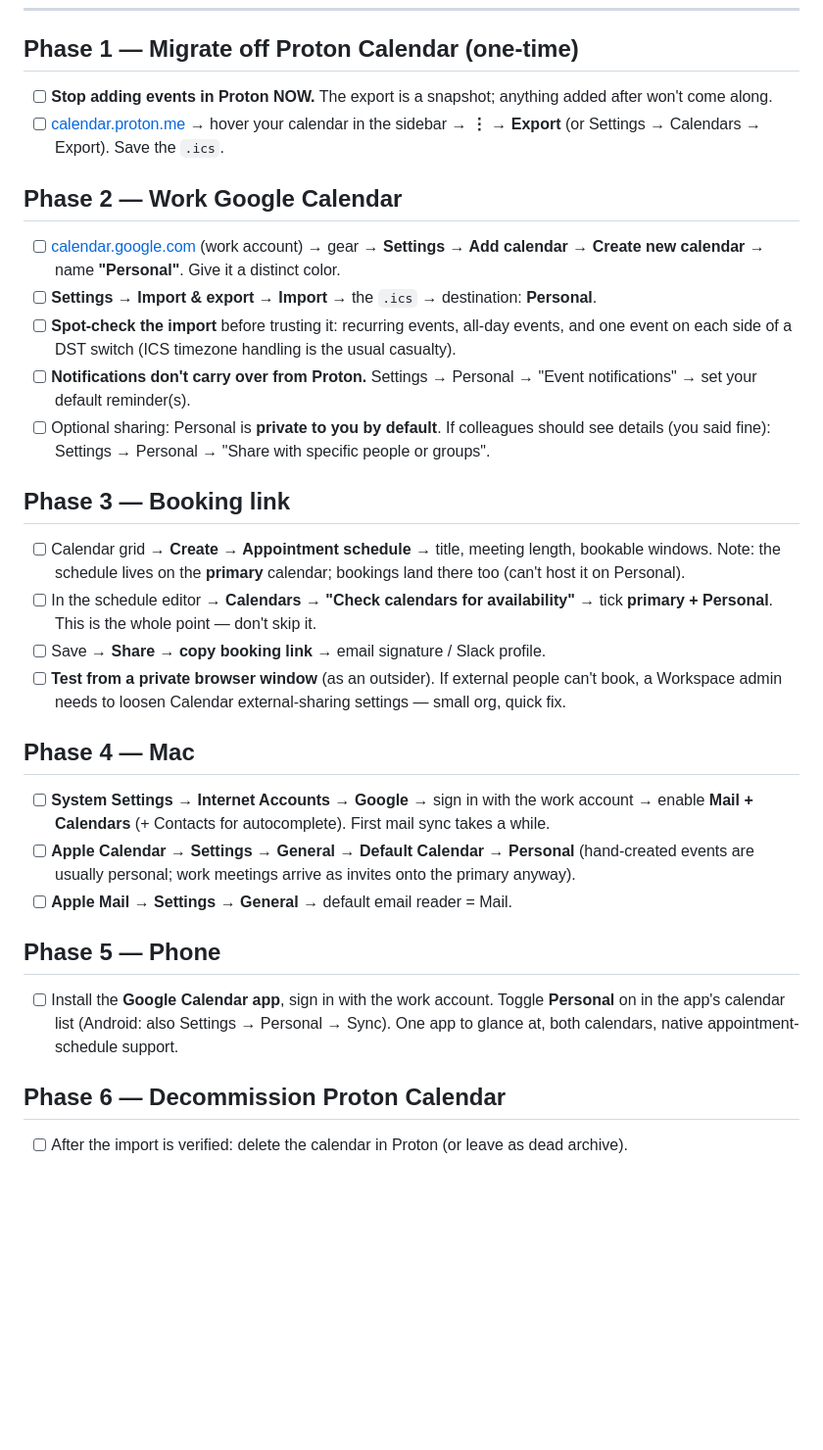
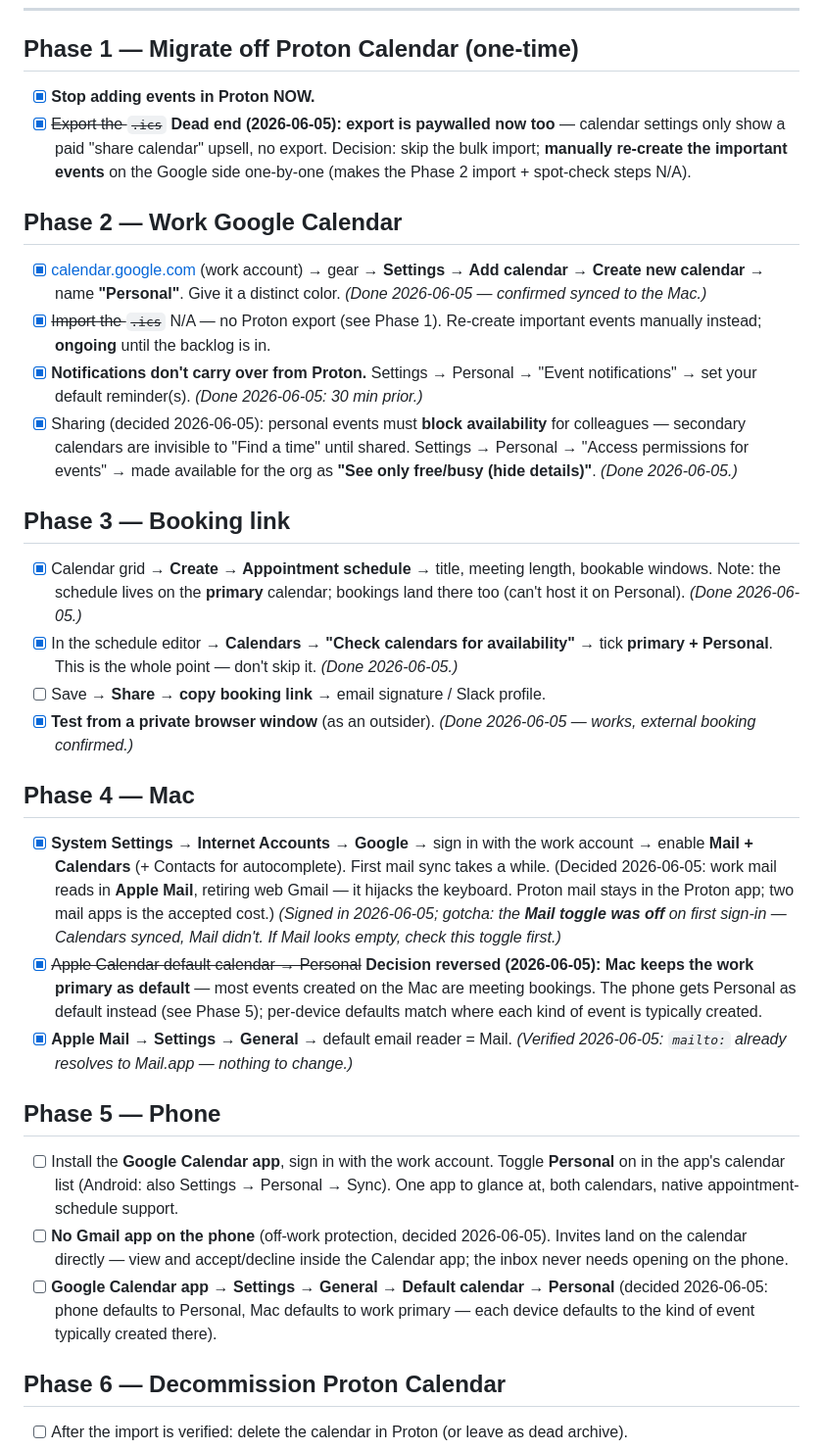
Before and after one commit to vohonen/machine-setup, a Markdown page: EMAIL-CALENDAR-SETUP.md, the part around one of its changes. Shown at 98% size. Drawn GitHub-style; blank space fills up the shorter version.

Commit message:
Email+calendar runbook: execution day — Mac live, decisions locked
- Google account on Mac: Mail + Calendars + Contacts syncing (gotcha:
  Mail toggle was off on first sign-in)
- Proton Calendar export paywalled -> manual re-creation of key events
- Personal calendar: 30min default notifications, org-wide free/busy
- Booking link tested externally, checks primary + Personal
- Default calendar split: Mac -> work primary, phone -> Personal
- New gotcha: AeroSpace auto-floated Mail/Calendar at first launch;
  layout keybindings silently no-op on floating windows

Co-Authored-By: Claude Opus 4.8 <noreply@anthropic.com>

```diff
--- a/EMAIL-CALENDAR-SETUP.md
+++ b/EMAIL-CALENDAR-SETUP.md
@@ -13,47 +13,63 @@ Everything below is GUI work — do it in order, tick as you go.
 
 ## Phase 1 — Migrate off Proton Calendar (one-time)
 
-- [ ] **Stop adding events in Proton NOW.** The export is a snapshot; anything added after
-      won't come along.
-- [ ] [calendar.proton.me](https://calendar.proton.me) → hover your calendar in the sidebar →
-      **⋮ → Export** (or Settings → Calendars → Export). Save the `.ics`.
+- [x] **Stop adding events in Proton NOW.**
+- [x] ~~Export the `.ics`~~ **Dead end (2026-06-05): export is paywalled now too** — calendar
+      settings only show a paid "share calendar" upsell, no export. Decision: skip the bulk
+      import; **manually re-create the important events** on the Google side one-by-one
+      (makes the Phase 2 import + spot-check steps N/A).
 
 ## Phase 2 — Work Google Calendar
 
-- [ ] [calendar.google.com](https://calendar.google.com) (work account) → gear → **Settings →
+- [x] [calendar.google.com](https://calendar.google.com) (work account) → gear → **Settings →
       Add calendar → Create new calendar** → name **"Personal"**. Give it a distinct color.
-- [ ] **Settings → Import & export → Import** → the `.ics` → destination: **Personal**.
-- [ ] **Spot-check the import** before trusting it: recurring events, all-day events, and one
-      event on each side of a DST switch (ICS timezone handling is the usual casualty).
-- [ ] **Notifications don't carry over from Proton.** Settings → Personal →
-      "Event notifications" → set your default reminder(s).
-- [ ] Optional sharing: Personal is **private to you by default**. If colleagues should see
-      details (you said fine): Settings → Personal → "Share with specific people or groups".
+      *(Done 2026-06-05 — confirmed synced to the Mac.)*
+- [x] ~~Import the `.ics`~~ N/A — no Proton export (see Phase 1). Re-create important events
+      manually instead; **ongoing** until the backlog is in.
+- [x] **Notifications don't carry over from Proton.** Settings → Personal →
+      "Event notifications" → set your default reminder(s). *(Done 2026-06-05: 30 min prior.)*
+- [x] Sharing (decided 2026-06-05): personal events must **block availability** for colleagues —
+      secondary calendars are invisible to "Find a time" until shared. Settings → Personal →
+      "Access permissions for events" → made available for the org as **"See only free/busy
+      (hide details)"**. *(Done 2026-06-05.)*
 
 ## Phase 3 — Booking link
 
-- [ ] Calendar grid → **Create → Appointment schedule** → title, meeting length, bookable
+- [x] Calendar grid → **Create → Appointment schedule** → title, meeting length, bookable
       windows. Note: the schedule lives on the **primary** calendar; bookings land there too
-      (can't host it on Personal).
-- [ ] In the schedule editor → **Calendars → "Check calendars for availability"** → tick
-      **primary + Personal**. This is the whole point — don't skip it.
+      (can't host it on Personal). *(Done 2026-06-05.)*
+- [x] In the schedule editor → **Calendars → "Check calendars for availability"** → tick
+      **primary + Personal**. This is the whole point — don't skip it. *(Done 2026-06-05.)*
 - [ ] Save → **Share → copy booking link** → email signature / Slack profile.
-- [ ] **Test from a private browser window** (as an outsider). If external people can't book,
-      a Workspace admin needs to loosen Calendar external-sharing settings — small org, quick fix.
+- [x] **Test from a private browser window** (as an outsider). *(Done 2026-06-05 — works,
+      external booking confirmed.)*
 
 ## Phase 4 — Mac
 
-- [ ] **System Settings → Internet Accounts → Google** → sign in with the work account →
+- [x] **System Settings → Internet Accounts → Google** → sign in with the work account →
       enable **Mail + Calendars** (+ Contacts for autocomplete). First mail sync takes a while.
-- [ ] **Apple Calendar → Settings → General → Default Calendar → Personal** (hand-created
-      events are usually personal; work meetings arrive as invites onto the primary anyway).
-- [ ] **Apple Mail → Settings → General** → default email reader = Mail.
+      (Decided 2026-06-05: work mail reads in **Apple Mail**, retiring web Gmail — it hijacks
+      the keyboard. Proton mail stays in the Proton app; two mail apps is the accepted cost.)
+      *(Signed in 2026-06-05; gotcha: the **Mail toggle was off** on first sign-in — Calendars
+      synced, Mail didn't. If Mail looks empty, check this toggle first.)*
+- [x] ~~Apple Calendar default calendar → Personal~~ **Decision reversed (2026-06-05): Mac
+      keeps the work primary as default** — most events created on the Mac are meeting
+      bookings. The phone gets Personal as default instead (see Phase 5); per-device defaults
+      match where each kind of event is typically created.
+- [x] **Apple Mail → Settings → General** → default email reader = Mail. *(Verified 2026-06-05:
+      `mailto:` already resolves to Mail.app — nothing to change.)*
 
 ## Phase 5 — Phone
 
 - [ ] Install the **Google Calendar app**, sign in with the work account. Toggle **Personal**
       on in the app's calendar list (Android: also Settings → Personal → Sync). One app to
       glance at, both calendars, native appointment-schedule support.
+- [ ] **No Gmail app on the phone** (off-work protection, decided 2026-06-05). Invites land on
+      the calendar directly — view and accept/decline inside the Calendar app; the inbox never
+      needs opening on the phone.
+- [ ] **Google Calendar app → Settings → General → Default calendar → Personal** (decided
+      2026-06-05: phone defaults to Personal, Mac defaults to work primary — each device
+      defaults to the kind of event typically created there).
 
 ## Phase 6 — Decommission Proton Calendar
 
```
Also changed, not shown: other parts of EMAIL-CALENDAR-SETUP.md (+23 -9 lines).
